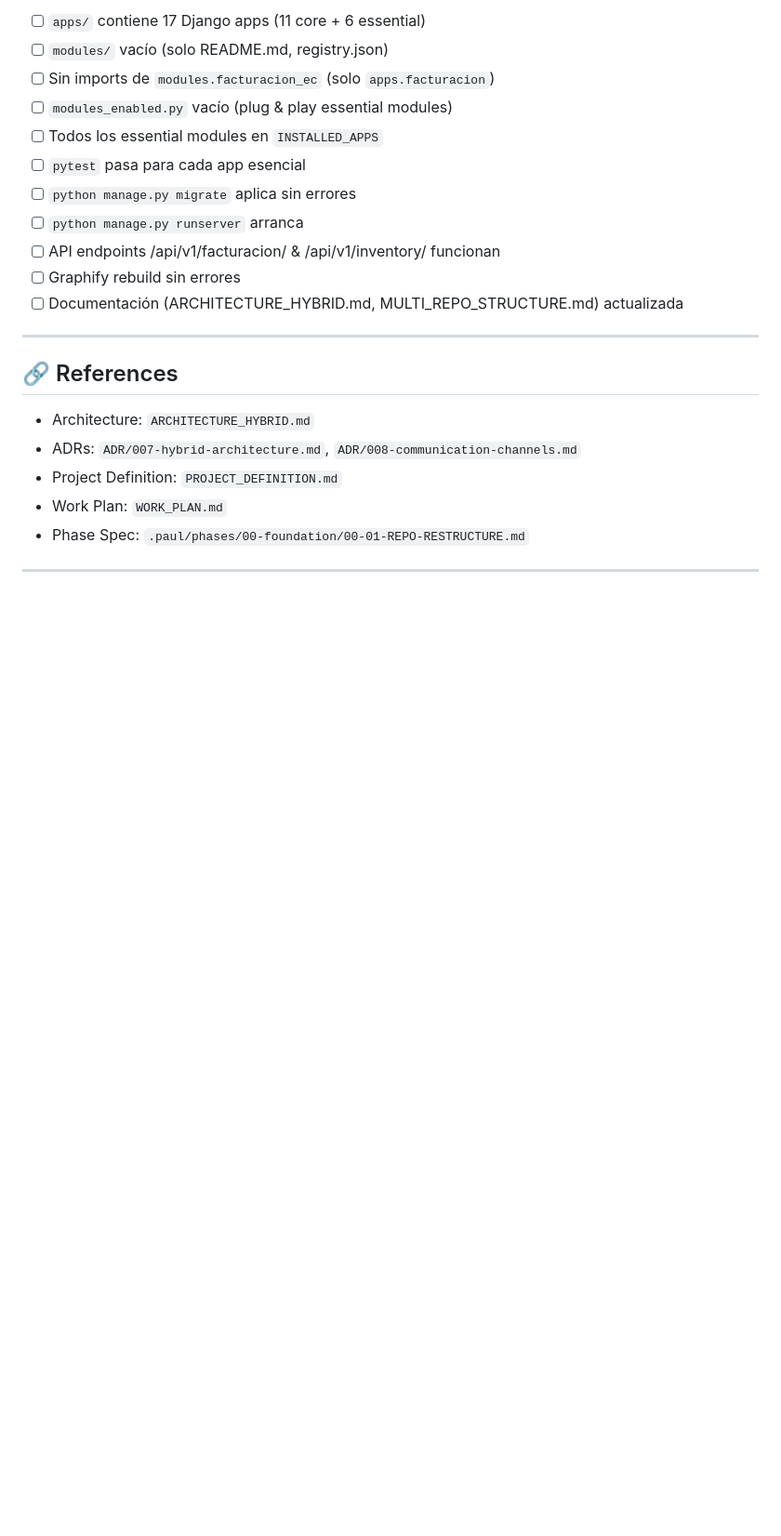
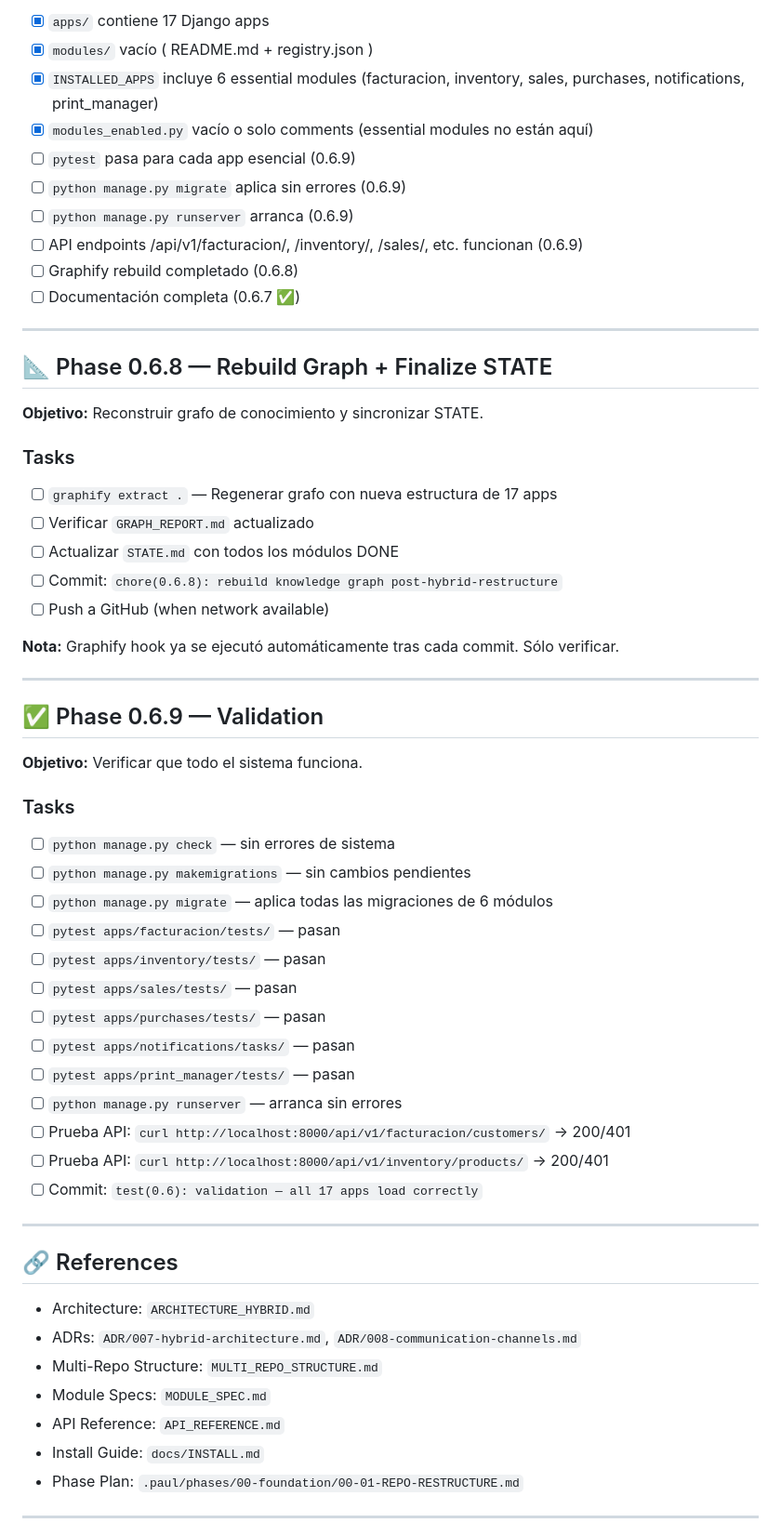
Before and after one commit to ERPNexusGroup/erp-nexus, a Markdown page: .paul/STATE.md, the part around one of its changes. Shown at 93% size. Drawn GitHub-style; blank space fills up the shorter version.

```diff
--- a/.paul/STATE.md
+++ b/.paul/STATE.md
@@ -164,15 +134,52 @@ repos/erp-nexus/
 
-- [ ] `apps/` contiene 17 Django apps (11 core + 6 essential)
-- [ ] `modules/` vacío (solo README.md, registry.json)
-- [ ] Sin imports de `modules.facturacion_ec` (solo `apps.facturacion`)
-- [ ] `modules_enabled.py` vacío (plug & play essential modules)
-- [ ] Todos los essential modules en `INSTALLED_APPS`
-- [ ] `pytest` pasa para cada app esencial
-- [ ] `python manage.py migrate` aplica sin errores
-- [ ] `python manage.py runserver` arranca
-- [ ] API endpoints /api/v1/facturacion/ & /api/v1/inventory/ funcionan
-- [ ] Graphify rebuild sin errores
-- [ ] Documentación (ARCHITECTURE_HYBRID.md, MULTI_REPO_STRUCTURE.md) actualizada
+- [x] `apps/` contiene 17 Django apps
+- [x] `modules/` vacío ( README.md + registry.json )
+- [x] `INSTALLED_APPS` incluye 6 essential modules (facturacion, inventory, sales, purchases, notifications, print_manager)
+- [x] `modules_enabled.py` vacío o solo comments (essential modules no están aquí)
+- [ ] `pytest` pasa para cada app esencial (0.6.9)
+- [ ] `python manage.py migrate` aplica sin errores (0.6.9)
+- [ ] `python manage.py runserver` arranca (0.6.9)
+- [ ] API endpoints /api/v1/facturacion/, /inventory/, /sales/, etc. funcionan (0.6.9)
+- [ ] Graphify rebuild completado (0.6.8)
+- [ ] Documentación completa (0.6.7 ✅)
+
+---
+
+## 📐 Phase 0.6.8 — Rebuild Graph + Finalize STATE
+
+**Objetivo:** Reconstruir grafo de conocimiento y sincronizar STATE.
+
+### Tasks
+
+- [ ] `graphify extract .` — Regenerar grafo con nueva estructura de 17 apps
+- [ ] Verificar `GRAPH_REPORT.md` actualizado
+- [ ] Actualizar `STATE.md` con todos los módulos DONE
+- [ ] Commit: `chore(0.6.8): rebuild knowledge graph post-hybrid-restructure`
+- [ ] Push a GitHub (when network available)
+
+**Nota:** Graphify hook ya se ejecutó automáticamente tras cada commit. Sólo verificar.
+
+---
+
+## ✅ Phase 0.6.9 — Validation
+
+**Objetivo:** Verificar que todo el sistema funciona.
+
+### Tasks
+
+- [ ] `python manage.py check` — sin errores de sistema
+- [ ] `python manage.py makemigrations` — sin cambios pendientes
+- [ ] `python manage.py migrate` — aplica todas las migraciones de 6 módulos
+- [ ] `pytest apps/facturacion/tests/` — pasan
+- [ ] `pytest apps/inventory/tests/` — pasan
+- [ ] `pytest apps/sales/tests/` — pasan
+- [ ] `pytest apps/purchases/tests/` — pasan
+- [ ] `pytest apps/notifications/tasks/` — pasan
+- [ ] `pytest apps/print_manager/tests/` — pasan
+- [ ] `python manage.py runserver` — arranca sin errores
+- [ ] Prueba API: `curl http://localhost:8000/api/v1/facturacion/customers/` → 200/401
+- [ ] Prueba API: `curl http://localhost:8000/api/v1/inventory/products/` → 200/401
+- [ ] Commit: `test(0.6): validation — all 17 apps load correctly`
 
 ---
 
@@ -180,9 +187,11 @@ repos/erp-nexus/
 
 - Architecture: `ARCHITECTURE_HYBRID.md`
 - ADRs: `ADR/007-hybrid-architecture.md`, `ADR/008-communication-channels.md`
-- Project Definition: `PROJECT_DEFINITION.md`
-- Work Plan: `WORK_PLAN.md`
-- Phase Spec: `.paul/phases/00-foundation/00-01-REPO-RESTRUCTURE.md`
+- Multi-Repo Structure: `MULTI_REPO_STRUCTURE.md`
+- Module Specs: `MODULE_SPEC.md`
+- API Reference: `API_REFERENCE.md`
+- Install Guide: `docs/INSTALL.md`
+- Phase Plan: `.paul/phases/00-foundation/00-01-REPO-RESTRUCTURE.md`
 
 ---
 
```
Also changed, not shown: other parts of .paul/STATE.md (+66 -74 lines).
